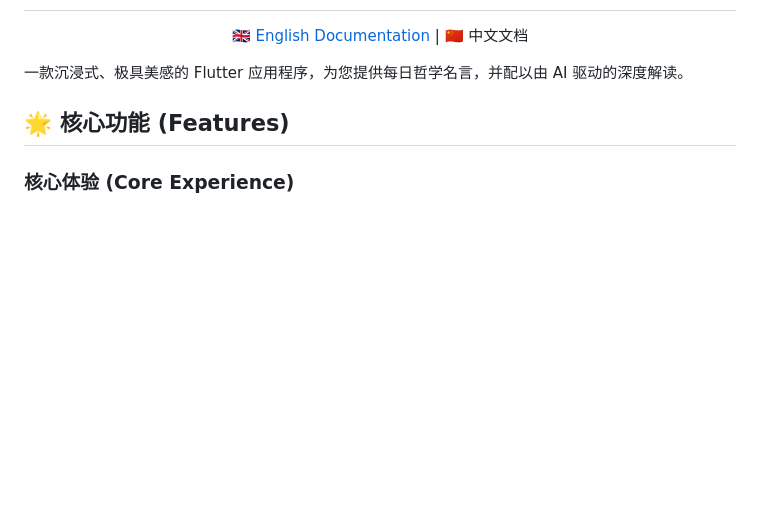
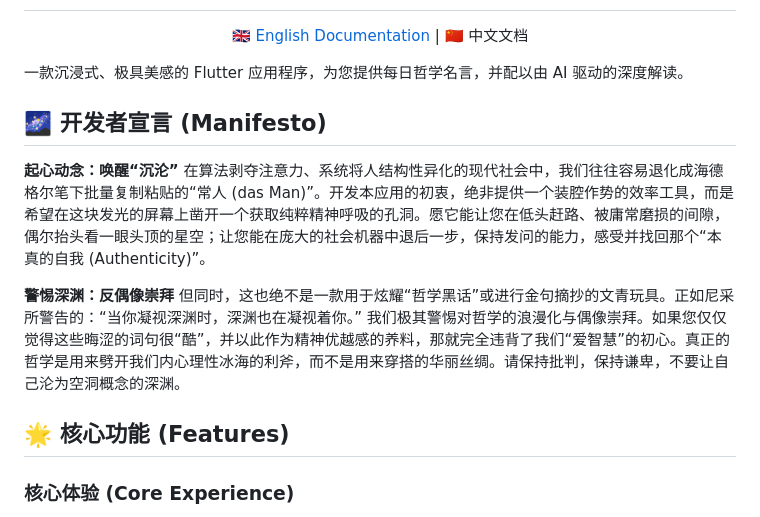
Before and after one commit to Sparkle6979/PhilosophySayings, a Markdown page: README_zh-CN.md, the part around the change. GitHub-like rendering; blank space fills up the shorter version.

Commit message:
docs: add project manifesto warning against das Man and intellectual idolatry

```diff
--- a/README_zh-CN.md
+++ b/README_zh-CN.md
@@ -7,6 +7,14 @@
 </div>
 
 一款沉浸式、极具美感的 Flutter 应用程序，为您提供每日哲学名言，并配以由 AI 驱动的深度解读。
+
+## 🌌 开发者宣言 (Manifesto)
+
+**起心动念：唤醒“沉沦”**
+在算法剥夺注意力、系统将人结构性异化的现代社会中，我们往往容易退化成海德格尔笔下批量复制粘贴的“常人 (das Man)”。开发本应用的初衷，绝非提供一个装腔作势的效率工具，而是希望在这块发光的屏幕上凿开一个获取纯粹精神呼吸的孔洞。愿它能让您在低头赶路、被庸常磨损的间隙，偶尔抬头看一眼头顶的星空；让您能在庞大的社会机器中退后一步，保持发问的能力，感受并找回那个“本真的自我 (Authenticity)”。
+
+**警惕深渊：反偶像崇拜**
+但同时，这也绝不是一款用于炫耀“哲学黑话”或进行金句摘抄的文青玩具。正如尼采所警告的：“当你凝视深渊时，深渊也在凝视着你。” 我们极其警惕对哲学的浪漫化与偶像崇拜。如果您仅仅觉得这些晦涩的词句很“酷”，并以此作为精神优越感的养料，那就完全违背了我们“爱智慧”的初心。真正的哲学是用来劈开我们内心理性冰海的利斧，而不是用来穿搭的华丽丝绸。请保持批判，保持谦卑，不要让自己沦为空洞概念的深渊。
 
 ## 🌟 核心功能 (Features)
 
```
Also changed, not shown: README.md (+9 -1 lines).
